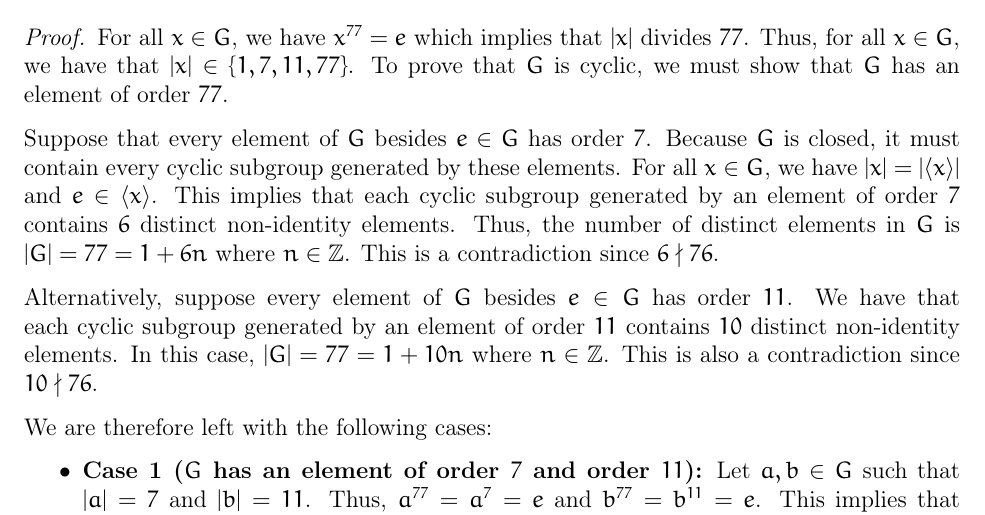
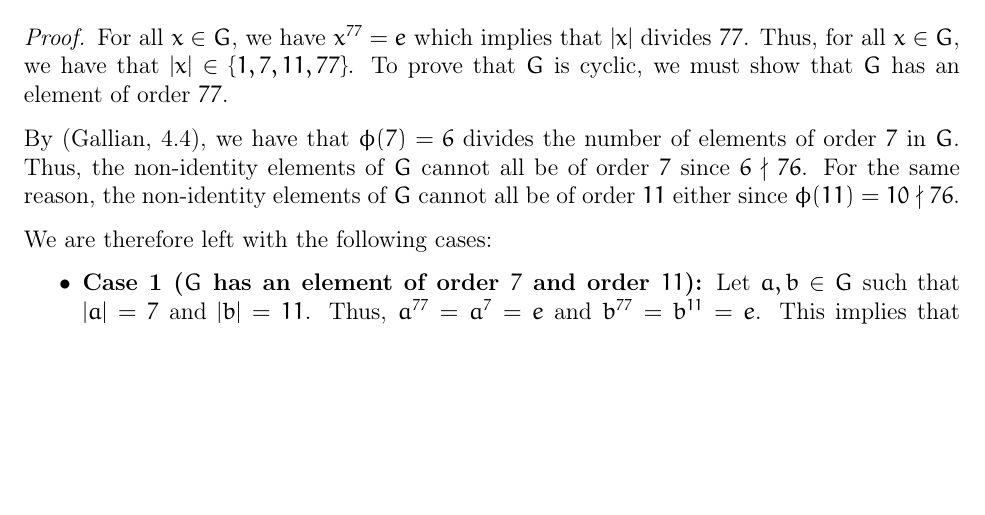
Before and after one commit to Tanishmak/LaTeX, a LaTeX problem sheet (Pure Math/MATH 1530/MATH 1530 Problem Set 4/main.tex): part of page 4 of 5, cut so that both start at the same text, the shorter picture padded with empty space. Compiled offline with pdfLaTeX.

Commit message:
Modified problem 4 in MATH1530_pset4 to use phi equation

```diff
--- a/Pure Math/MATH 1530/MATH 1530 Problem Set 4/main.tex
+++ b/Pure Math/MATH 1530/MATH 1530 Problem Set 4/main.tex
@@ -146,14 +146,9 @@ I have completed the mid-semester survey -Tanish Makadia
     for all \(x\in G\), we have that \(|x|\in\{1,7,11,77\}\). To prove that \(G\) is cyclic, we must show that
     \(G\) has an element of order \(77\).
 
-    Suppose that every element of \(G\) besides \(e\in G\) has order \(7\). Because \(G\) is closed,
-    it must contain every cyclic subgroup generated by these elements. For all \(x\in G\), we have \(|x|=|\langle x\rangle|\)
-    and \(e\in\langle x\rangle\). This implies that each cyclic subgroup generated by an element of order \(7\) contains \(6\) distinct non-identity elements.
-    Thus, the number of distinct elements in \(G\) is \(|G|=77=1 + 6n\) where \(n\in\Z\). This is a contradiction since \(6\nmid 76\).
-
-    Alternatively, suppose every element of \(G\) besides \(e\in G\) has order \(11\). We have that each cyclic
-    subgroup generated by an element of order \(11\) contains \(10\) distinct non-identity elements. In this case,
-    \(|G|=77=1+10n\) where \(n\in\Z\). This is also a contradiction since \(10\nmid 76\).
+    By (Gallian, 4.4), we have that \(\phi(7)=6\) divides the number of elements of order \(7\) in \(G\). Thus,
+    the non-identity elements of \(G\) cannot all be of order \(7\) since \(6\nmid 76\). For the same reason,
+    the non-identity elements of \(G\) cannot all be of order \(11\) either since \(\phi(11)=10\nmid 76\).
 
     We are therefore left with the following cases:
     \begin{itemize}
```
Also changed, not shown: Pure Math/MATH 1530/MATH 1530 Problem Set 4/main.pdf, 2 other files.
